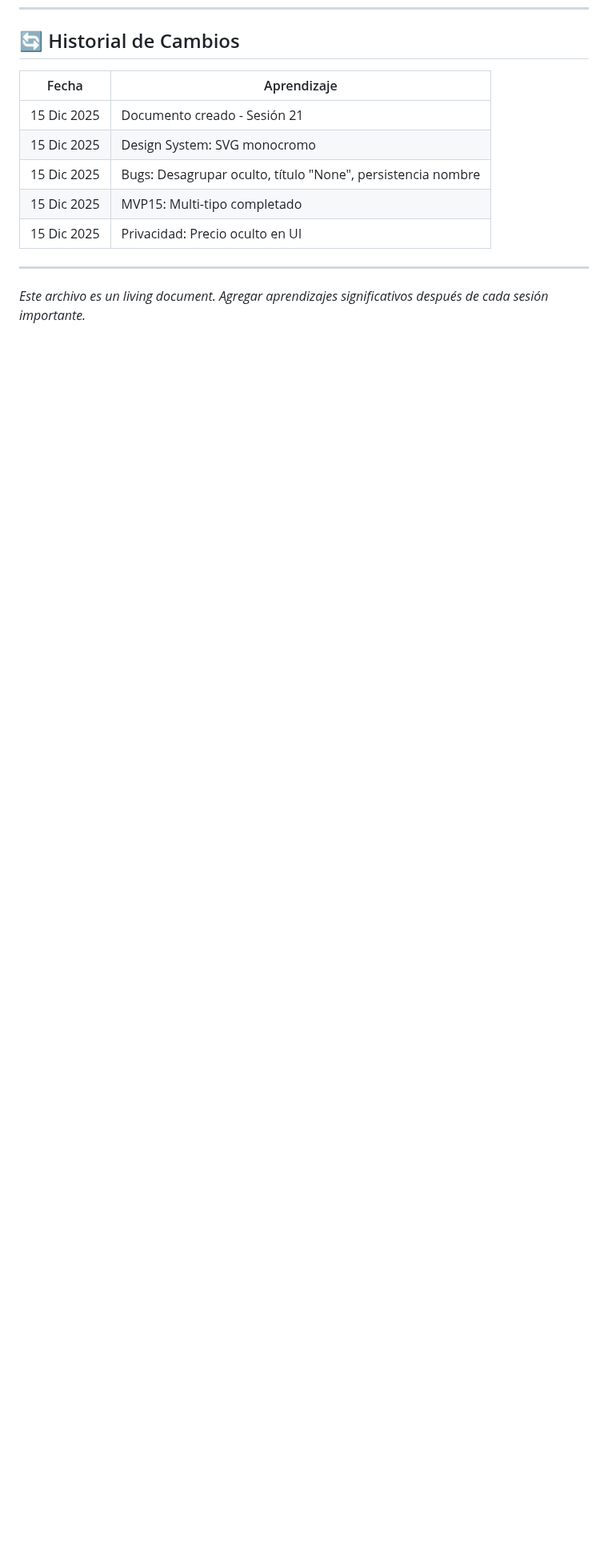
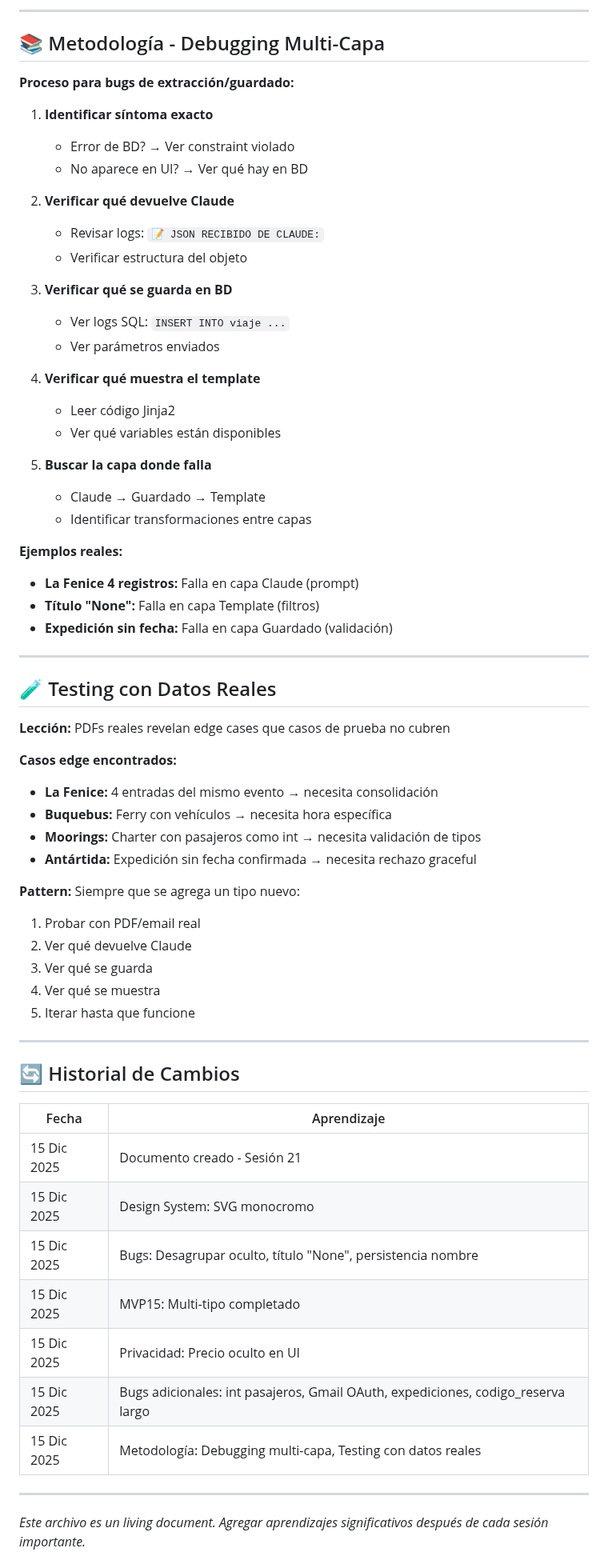
Before and after one commit to andygamberg/mi-agente-viajes, a Markdown page: APRENDIZAJES.md, the part around one of its changes. Shown at 80% size. GitHub-like rendering; blank space fills up the shorter version.

Commit message:
docs: Session 21 closure - update ROADMAP and APRENDIZAJES with bugs and priorities

```diff
--- a/APRENDIZAJES.md
+++ b/APRENDIZAJES.md
@@ -381,3 +456,55 @@ else:
+---
+
+## 📚 Metodología - Debugging Multi-Capa
+
+**Proceso para bugs de extracción/guardado:**
+
+1. **Identificar síntoma exacto**
+   - Error de BD? → Ver constraint violado
+   - No aparece en UI? → Ver qué hay en BD
+
+2. **Verificar qué devuelve Claude**
+   - Revisar logs: `📝 JSON RECIBIDO DE CLAUDE:`
+   - Verificar estructura del objeto
+
+3. **Verificar qué se guarda en BD**
+   - Ver logs SQL: `INSERT INTO viaje ...`
+   - Ver parámetros enviados
+
+4. **Verificar qué muestra el template**
+   - Leer código Jinja2
+   - Ver qué variables están disponibles
+
+5. **Buscar la capa donde falla**
+   - Claude → Guardado → Template
+   - Identificar transformaciones entre capas
+
+**Ejemplos reales:**
+- **La Fenice 4 registros:** Falla en capa Claude (prompt)
+- **Título "None":** Falla en capa Template (filtros)
+- **Expedición sin fecha:** Falla en capa Guardado (validación)
+
+---
+
+## 🧪 Testing con Datos Reales
+
+**Lección:** PDFs reales revelan edge cases que casos de prueba no cubren
+
+**Casos edge encontrados:**
+- **La Fenice:** 4 entradas del mismo evento → necesita consolidación
+- **Buquebus:** Ferry con vehículos → necesita hora específica
+- **Moorings:** Charter con pasajeros como int → necesita validación de tipos
+- **Antártida:** Expedición sin fecha confirmada → necesita rechazo graceful
+
+**Pattern:** Siempre que se agrega un tipo nuevo:
+1. Probar con PDF/email real
+2. Ver qué devuelve Claude
+3. Ver qué se guarda
+4. Ver qué se muestra
+5. Iterar hasta que funcione
+
+---
+
 ## 🔄 Historial de Cambios
 
 | Fecha | Aprendizaje |
@@ -387,6 +514,8 @@ else:
 | 15 Dic 2025 | Bugs: Desagrupar oculto, título "None", persistencia nombre |
 | 15 Dic 2025 | MVP15: Multi-tipo completado |
 | 15 Dic 2025 | Privacidad: Precio oculto en UI |
+| 15 Dic 2025 | Bugs adicionales: int pasajeros, Gmail OAuth, expediciones, codigo_reserva largo |
+| 15 Dic 2025 | Metodología: Debugging multi-capa, Testing con datos reales |
 
 ---
 
```
Also changed, not shown: other parts of APRENDIZAJES.md (+75 -0 lines), ROADMAP.md (+8 -6 lines).
